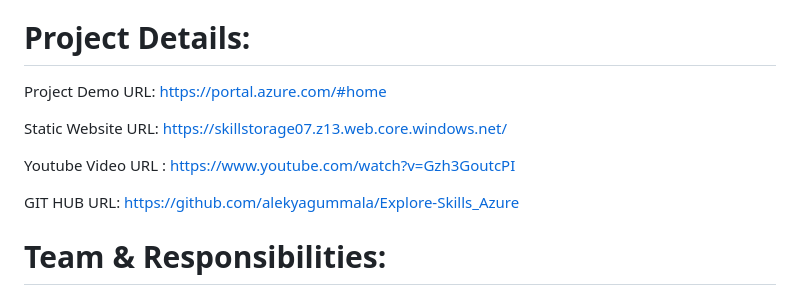
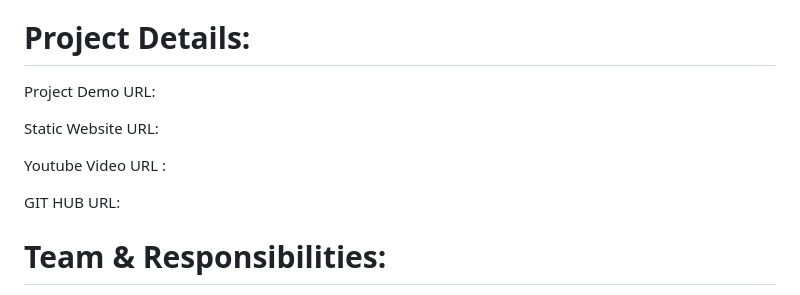
Before and after one commit to Ramyadande/Fashion-Hub, a Markdown page: README.md, the part around the change. Drawn GitHub-style.

```diff
--- a/README.md
+++ b/README.md
@@ -2,13 +2,13 @@
 Our fashion service aims to offer a user-friendly platform, we provide personalized suggestions based on their skin tone.
 
 # Project Details:
-Project Demo URL: https://portal.azure.com/#home
+Project Demo URL:
 
-Static Website URL: https://skillstorage07.z13.web.core.windows.net/
+Static Website URL:
 
-Youtube Video URL : https://www.youtube.com/watch?v=Gzh3GoutcPI
+Youtube Video URL :
 
-GIT HUB URL: https://github.com/alekyagummala/Explore-Skills_Azure
+GIT HUB URL:
 
 
 # Team & Responsibilities:
```
